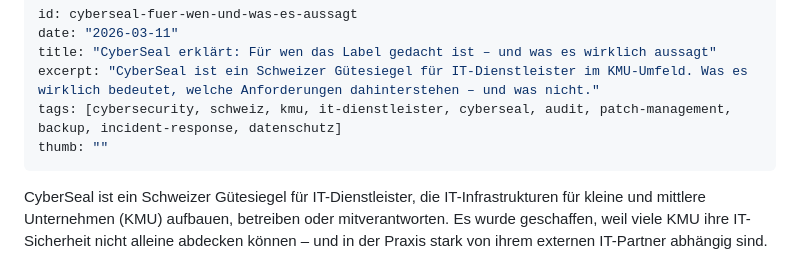
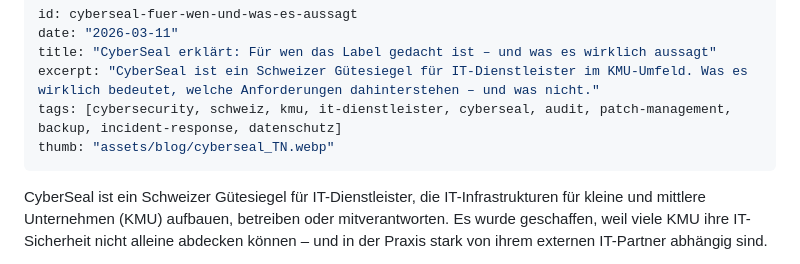
Before and after one commit to Snirnoff/swissploit-site, a Markdown page: posts/cyberseal-fuer-wen-und-was-es-aussagt/de.md, the part around the change. Drawn GitHub-style.

```diff
--- a/posts/cyberseal-fuer-wen-und-was-es-aussagt/de.md
+++ b/posts/cyberseal-fuer-wen-und-was-es-aussagt/de.md
@@ -4,7 +4,7 @@ date: "2026-03-11"
 title: "CyberSeal erklärt: Für wen das Label gedacht ist – und was es wirklich aussagt"
 excerpt: "CyberSeal ist ein Schweizer Gütesiegel für IT-Dienstleister im KMU-Umfeld. Was es wirklich bedeutet, welche Anforderungen dahinterstehen – und was nicht."
 tags: [cybersecurity, schweiz, kmu, it-dienstleister, cyberseal, audit, patch-management, backup, incident-response, datenschutz]
-thumb: ""
+thumb: "assets/blog/cyberseal_TN.webp"
 ---
 
 CyberSeal ist ein Schweizer Gütesiegel für IT-Dienstleister, die IT-Infrastrukturen für kleine und mittlere Unternehmen (KMU) aufbauen, betreiben oder mitverantworten. Es wurde geschaffen, weil viele KMU ihre IT-Sicherheit nicht alleine abdecken können – und in der Praxis stark von ihrem externen IT-Partner abhängig sind.
```
